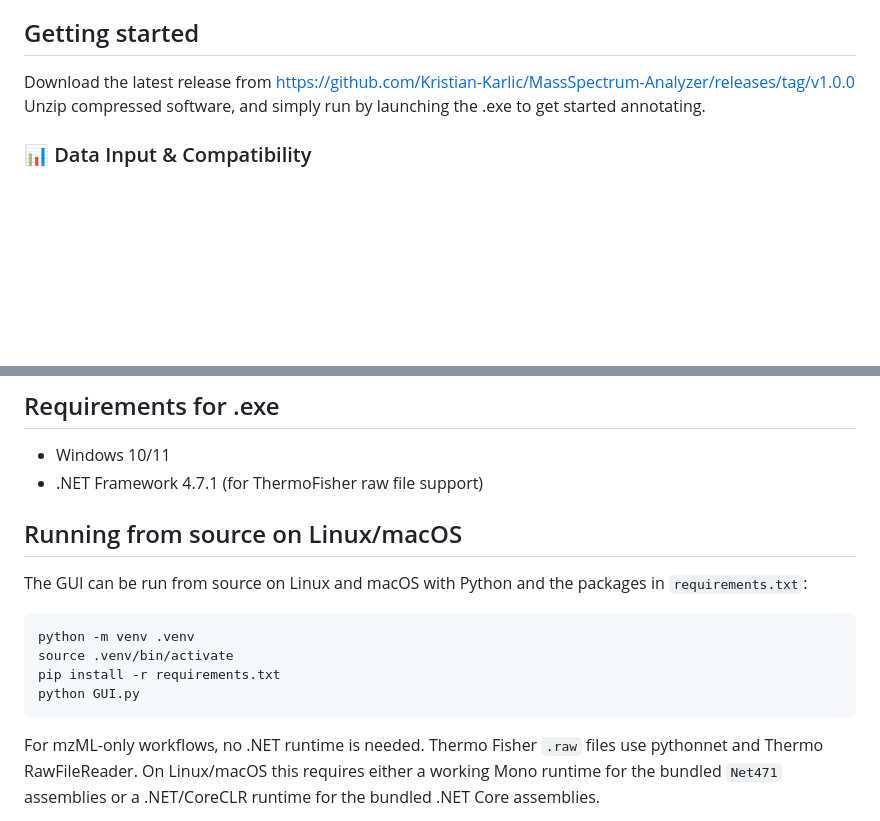
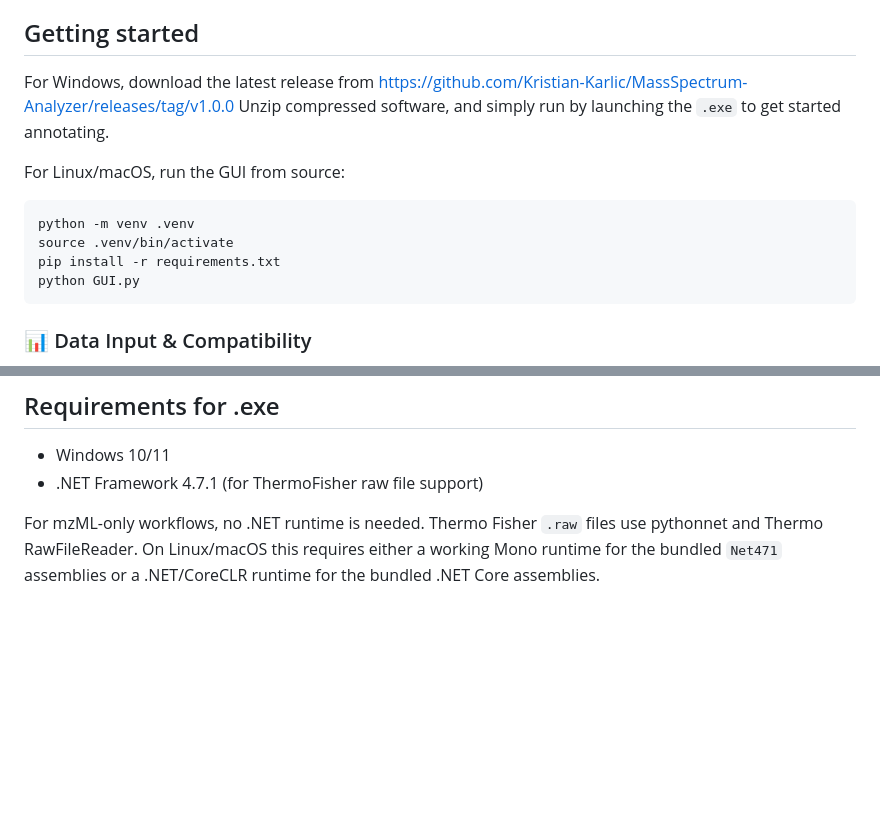
Before and after one commit to Kristian-Karlic/MassSpectrum-Analyzer, a Markdown page: README.md, 2 parts joined by grey strips. Rendered like a GitHub page; blank space fills up the shorter version.

````diff
--- a/README.md
+++ b/README.md
@@ -9,8 +9,17 @@ Example of GUI with glycopeptide from A. baumannii BAL062 annotated with non-lab
 
 
 ## Getting started
-Download the latest release from https://github.com/Kristian-Karlic/MassSpectrum-Analyzer/releases/tag/v1.0.0
-Unzip compressed software, and simply run by launching the .exe to get started annotating.
+For Windows, download the latest release from https://github.com/Kristian-Karlic/MassSpectrum-Analyzer/releases/tag/v1.0.0
+Unzip compressed software, and simply run by launching the `.exe` to get started annotating.
+
+For Linux/macOS, run the GUI from source:
+
+```bash
+python -m venv .venv
+source .venv/bin/activate
+pip install -r requirements.txt
+python GUI.py
+```
 
 ### 📊 Data Input & Compatibility
 
@@ -100,17 +109,6 @@ The application can import and normalize PSM data from multiple search engines:
 - Windows 10/11
 - .NET Framework 4.7.1 (for ThermoFisher raw file support)
 
-## Running from source on Linux/macOS
-The GUI can be run from source on Linux and macOS with Python and the packages
-in `requirements.txt`:
-
-```bash
-python -m venv .venv
-source .venv/bin/activate
-pip install -r requirements.txt
-python GUI.py
-```
-
 For mzML-only workflows, no .NET runtime is needed. Thermo Fisher `.raw` files
 use pythonnet and Thermo RawFileReader. On Linux/macOS this requires either a
 working Mono runtime for the bundled `Net471` assemblies or a .NET/CoreCLR
````
